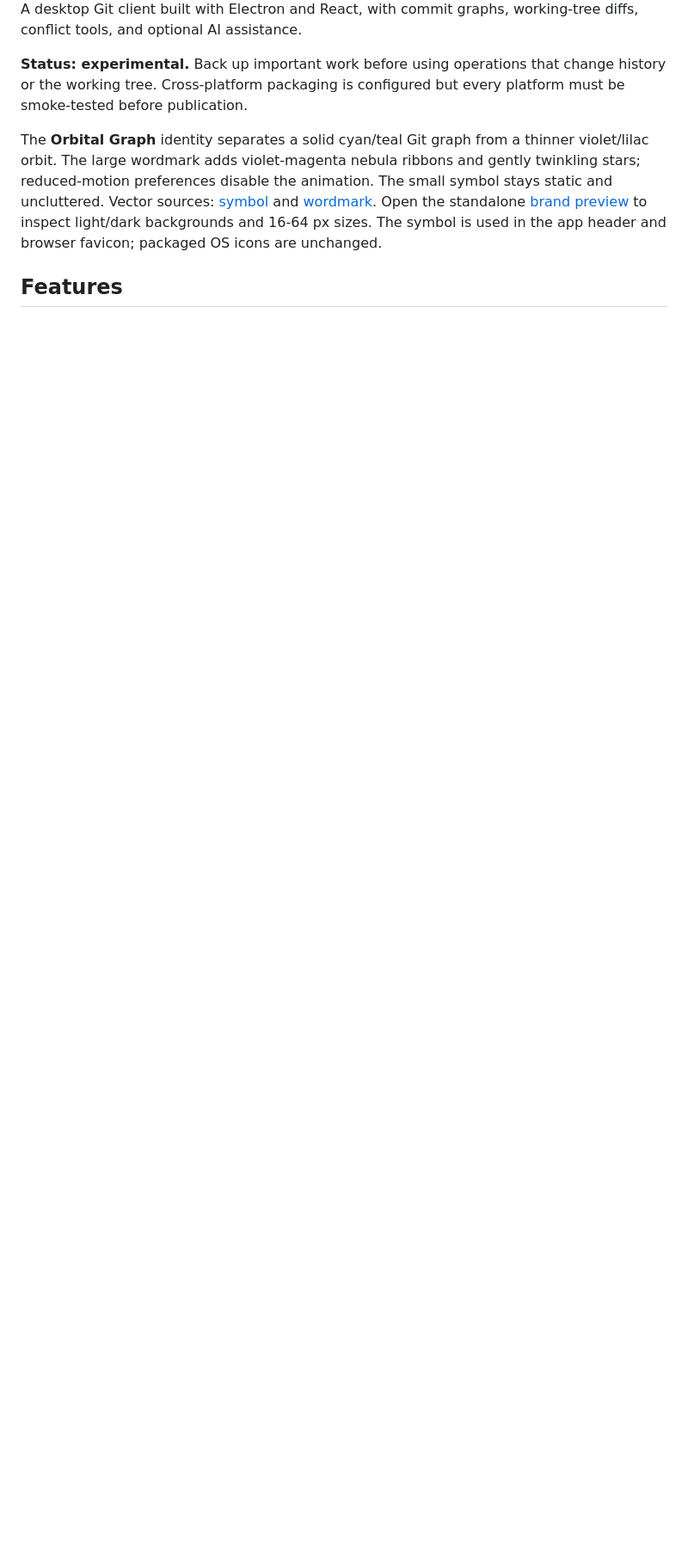
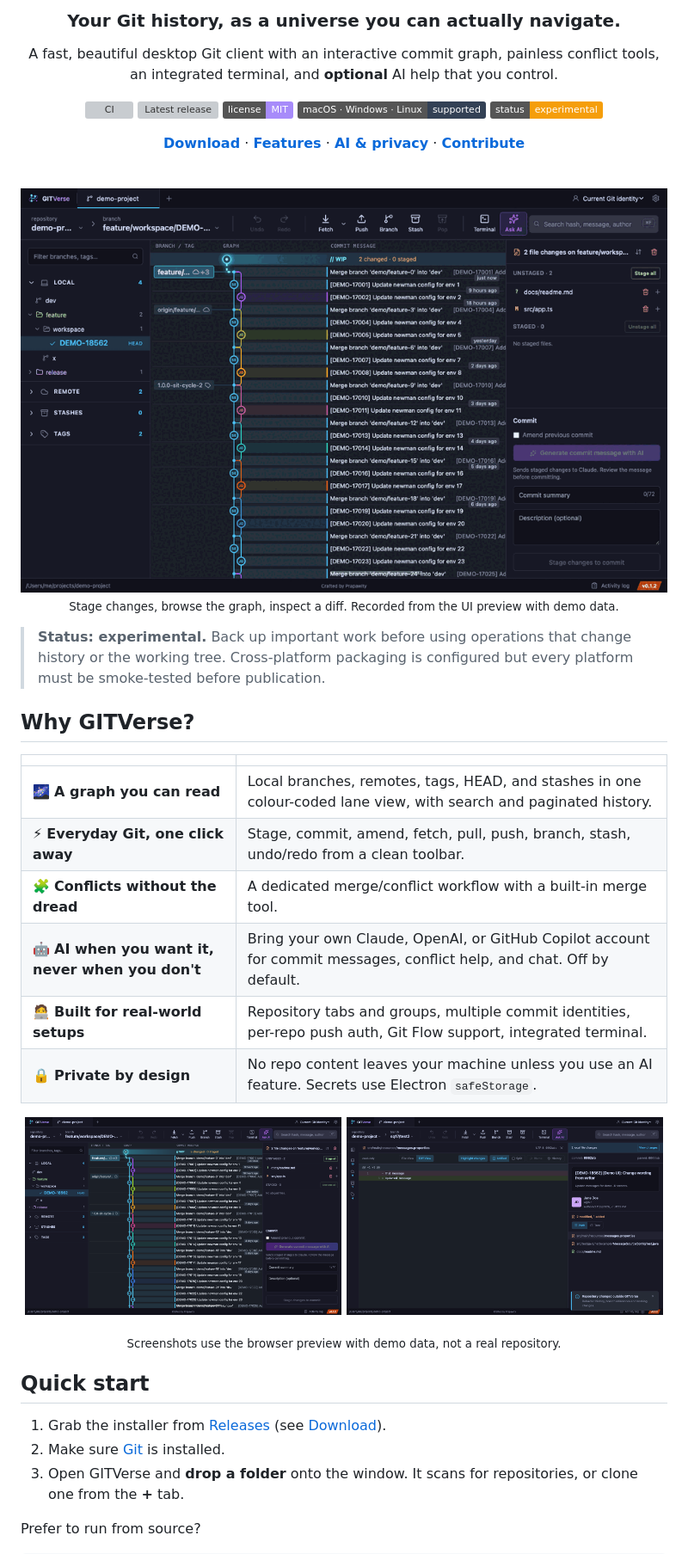
Before and after one commit to prapawity/GITVerse, a Markdown page: README.md, the part around one of its changes. Shown at 86% size. Rendered like a GitHub page; pictures changed too: docs/media/demo.gif (added), docs/media/screenshot-diff.png (added), docs/media/screenshot-graph.png (added); badges without logos; blank space fills up the shorter version; grey boxes are pictures that could not be loaded.

Commit message:
docs: redesign README with demo GIF and screenshots
Co-Authored-By: Claude Sonnet 5.5 <noreply@anthropic.com>

```diff
--- a/README.md
+++ b/README.md
@@ -4,8 +4,48 @@
 
-A desktop Git client built with Electron and React, with commit graphs, working-tree diffs, conflict tools, and optional AI assistance.
+### Your Git history, as a universe you can actually navigate.
 
-**Status: experimental.** Back up important work before using operations that change history or the working tree. Cross-platform packaging is configured but every platform must be smoke-tested before publication.
+A fast, beautiful desktop Git client with an interactive commit graph, painless conflict tools, an integrated terminal, and **optional** AI help that you control.
 
-The **Orbital Graph** identity separates a solid cyan/teal Git graph from a thinner violet/lilac orbit. The large wordmark adds violet-magenta nebula ribbons and gently twinkling stars; reduced-motion preferences disable the animation. The small symbol stays static and uncluttered. Vector sources: [symbol](./src/assets/gitverse-mark.svg) and [wordmark](./src/assets/gitverse-logo.svg). Open the standalone [brand preview](./preview/brand.html) to inspect light/dark backgrounds and 16-64 px sizes. The symbol is used in the app header and browser favicon; packaged OS icons are unchanged.
+[![CI](https://github.com/prapawity/GITVerse/actions/workflows/ci.yml/badge.svg)](https://github.com/prapawity/GITVerse/actions/workflows/ci.yml)
+[![Latest release](https://img.shields.io/github/v/release/prapawity/GITVerse?color=22d3ee)](https://github.com/prapawity/GITVerse/releases/latest)
+[![License: MIT](https://img.shields.io/badge/license-MIT-a78bfa)](./LICENSE)
+![Platforms](https://img.shields.io/badge/macOS%20%C2%B7%20Windows%20%C2%B7%20Linux-supported-334155)
+![Status](https://img.shields.io/badge/status-experimental-f59e0b)
 
-## Features
+[**Download**](#download) · [**Features**](#why-gitverse) · [**AI & privacy**](#ai-and-privacy) · [**Contribute**](./CONTRIBUTING.md)
+
+<br />
+
+<img src="./docs/media/demo.gif" alt="GITVerse demo: stage changes, browse the commit graph, inspect a diff" width="900" />
+
+<sub>Stage changes, browse the graph, inspect a diff. Recorded from the UI preview with demo data.</sub>
+
+</div>
+
+> **Status: experimental.** Back up important work before using operations that change history or the working tree. Cross-platform packaging is configured but every platform must be smoke-tested before publication.
+
+## Why GITVerse?
+
+|                                                  |                                                                                                                        |
+| ------------------------------------------------ | ---------------------------------------------------------------------------------------------------------------------- |
+| 🌌 **A graph you can read**                      | Local branches, remotes, tags, HEAD, and stashes in one colour-coded lane view, with search and paginated history.     |
+| ⚡ **Everyday Git, one click away**              | Stage, commit, amend, fetch, pull, push, branch, stash, undo/redo from a clean toolbar.                                |
+| 🧩 **Conflicts without the dread**               | A dedicated merge/conflict workflow with a built-in merge tool.                                                        |
+| 🤖 **AI when you want it, never when you don't** | Bring your own Claude, OpenAI, or GitHub Copilot account for commit messages, conflict help, and chat. Off by default. |
+| 🧑‍💻 **Built for real-world setups**               | Repository tabs and groups, multiple commit identities, per-repo push auth, Git Flow support, integrated terminal.     |
+| 🔒 **Private by design**                         | No repo content leaves your machine unless you use an AI feature. Secrets use Electron `safeStorage`.                  |
+
+<p align="center">
+  <img src="./docs/media/screenshot-graph.png" alt="Commit graph with branches, tags and working changes" width="49%" />
+  <img src="./docs/media/screenshot-diff.png" alt="Commit details with a file diff" width="49%" />
+</p>
+<p align="center"><sub>Screenshots use the browser preview with demo data, not a real repository.</sub></p>
+
+## Quick start
+
+1. Grab the installer from [Releases](https://github.com/prapawity/GITVerse/releases/latest) (see [Download](#download)).
+2. Make sure [Git](https://git-scm.com/downloads) is installed.
+3. Open GITVerse and **drop a folder** onto the window. It scans for repositories, or clone one from the **+** tab.
+
+Prefer to run from source?
+
```
Also changed, not shown: other parts of README.md (+13 -3 lines).
